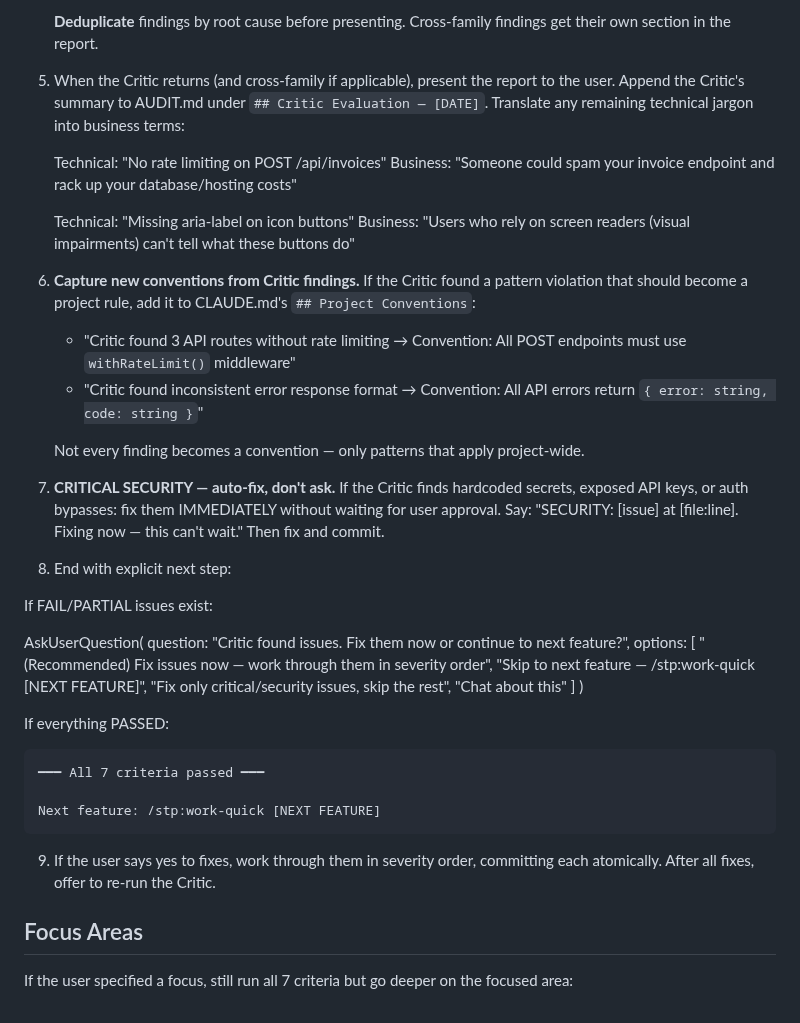
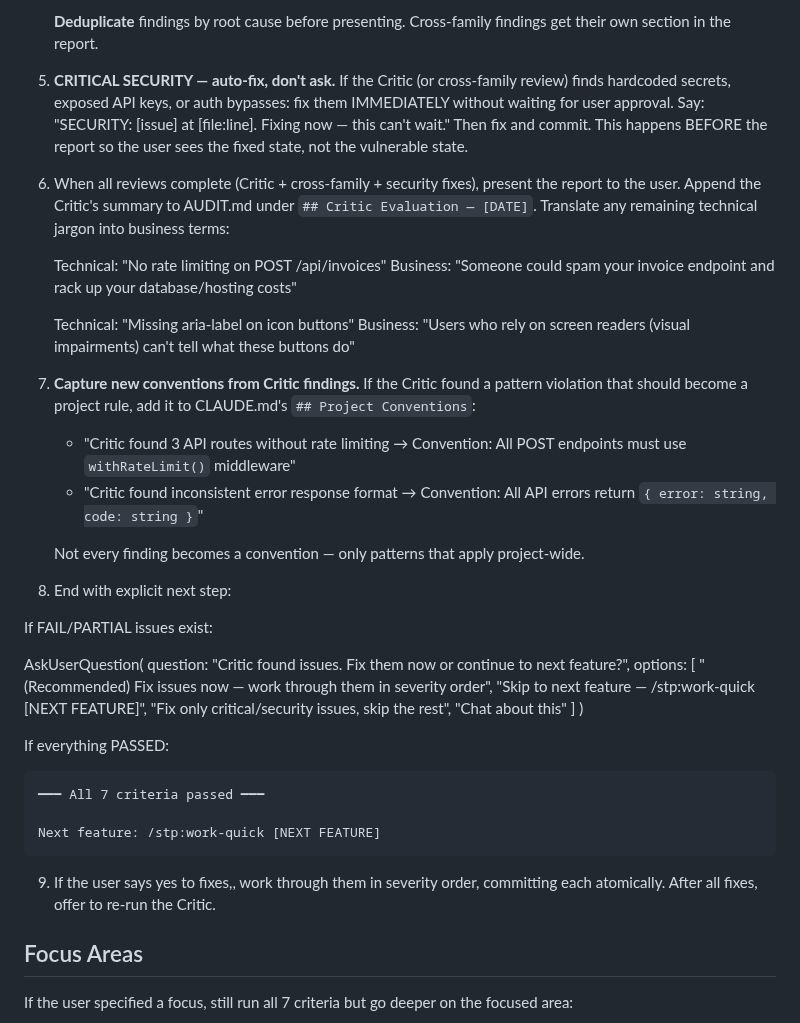
Before and after one commit to DIV7NE/straight-to-production, a Markdown page: commands/review.md, the part around the change. Drawn GitHub-style.

Commit message:
fix: reorder /stp:review — security auto-fix before report presentation
Process order audit found Step 7 (security auto-fix) was sequenced
AFTER Step 5 (present report to user), contradicting its instruction
to "fix IMMEDIATELY without waiting for user approval."

Corrected order: Critic → cross-family → security auto-fix → present
report → capture conventions → next step. The user now sees the fixed
state, not the vulnerable state.

````diff
--- a/commands/review.md
+++ b/commands/review.md
@@ -83,7 +83,9 @@ Focus area: $ARGUMENTS (if provided, go deeper on this but still check everythin
 
    **Deduplicate** findings by root cause before presenting. Cross-family findings get their own section in the report.
 
-5. When the Critic returns (and cross-family if applicable), present the report to the user. Append the Critic's summary to AUDIT.md under `## Critic Evaluation — [DATE]`. Translate any remaining technical jargon into business terms:
+5. **CRITICAL SECURITY — auto-fix, don't ask.** If the Critic (or cross-family review) finds hardcoded secrets, exposed API keys, or auth bypasses: fix them IMMEDIATELY without waiting for user approval. Say: "SECURITY: [issue] at [file:line]. Fixing now — this can't wait." Then fix and commit. This happens BEFORE the report so the user sees the fixed state, not the vulnerable state.
+
+6. When all reviews complete (Critic + cross-family + security fixes), present the report to the user. Append the Critic's summary to AUDIT.md under `## Critic Evaluation — [DATE]`. Translate any remaining technical jargon into business terms:
 
    Technical: "No rate limiting on POST /api/invoices"
    Business: "Someone could spam your invoice endpoint and rack up your database/hosting costs"
@@ -91,13 +93,11 @@ Focus area: $ARGUMENTS (if provided, go deeper on this but still check everythin
    Technical: "Missing aria-label on icon buttons"
    Business: "Users who rely on screen readers (visual impairments) can't tell what these buttons do"
 
-6. **Capture new conventions from Critic findings.** If the Critic found a pattern violation that should become a project rule, add it to CLAUDE.md's `## Project Conventions`:
+7. **Capture new conventions from Critic findings.** If the Critic found a pattern violation that should become a project rule, add it to CLAUDE.md's `## Project Conventions`:
    - "Critic found 3 API routes without rate limiting → Convention: All POST endpoints must use `withRateLimit()` middleware"
    - "Critic found inconsistent error response format → Convention: All API errors return `{ error: string, code: string }`"
 
    Not every finding becomes a convention — only patterns that apply project-wide.
-
-7. **CRITICAL SECURITY — auto-fix, don't ask.** If the Critic finds hardcoded secrets, exposed API keys, or auth bypasses: fix them IMMEDIATELY without waiting for user approval. Say: "SECURITY: [issue] at [file:line]. Fixing now — this can't wait." Then fix and commit.
 
 8. End with explicit next step:
 
@@ -120,7 +120,7 @@ If everything PASSED:
 Next feature: /stp:work-quick [NEXT FEATURE]
 ```
 
-9. If the user says yes to fixes, work through them in severity order, committing each atomically. After all fixes, offer to re-run the Critic.
+9. If the user says yes to fixes,, work through them in severity order, committing each atomically. After all fixes, offer to re-run the Critic.
 
 ## Focus Areas
 
````
